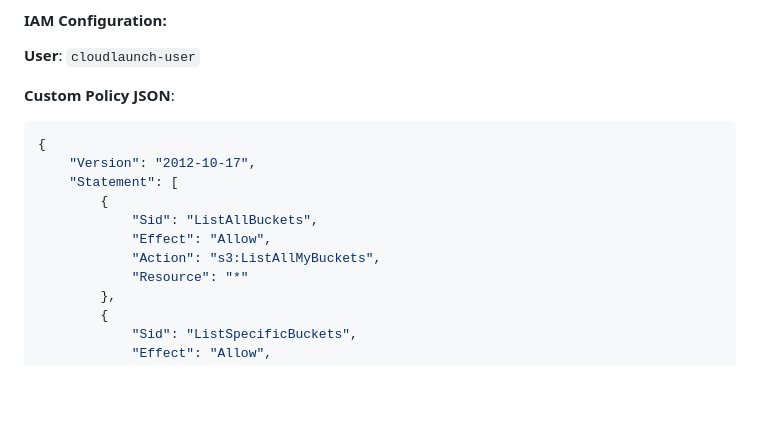
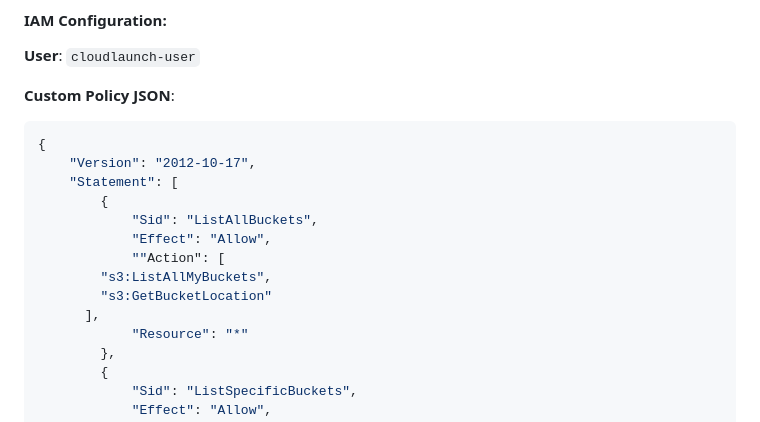
Before and after one commit to salskhal/cloudlaunch-aws-project, a Markdown page: README.md, the part around the change. Drawn GitHub-style; blank space fills up the shorter version.

```diff
--- a/README.md
+++ b/README.md
@@ -37,7 +37,10 @@ CloudLaunch is a lightweight platform demonstrating AWS core services including
         {
             "Sid": "ListAllBuckets",
             "Effect": "Allow",
-            "Action": "s3:ListAllMyBuckets",
+            ""Action": [
+        "s3:ListAllMyBuckets",
+        "s3:GetBucketLocation"
+      ],
             "Resource": "*"
         },
         {
```
